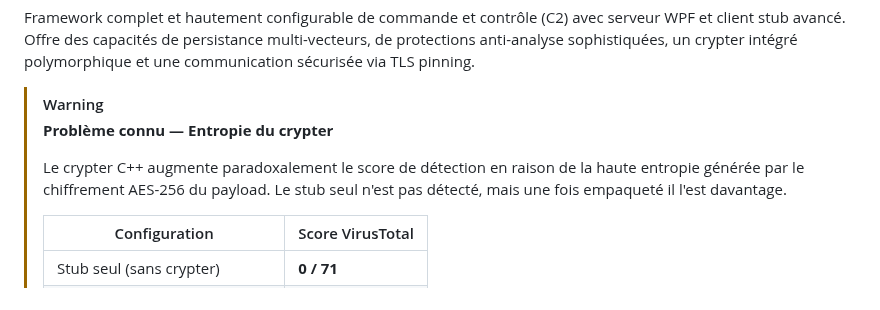
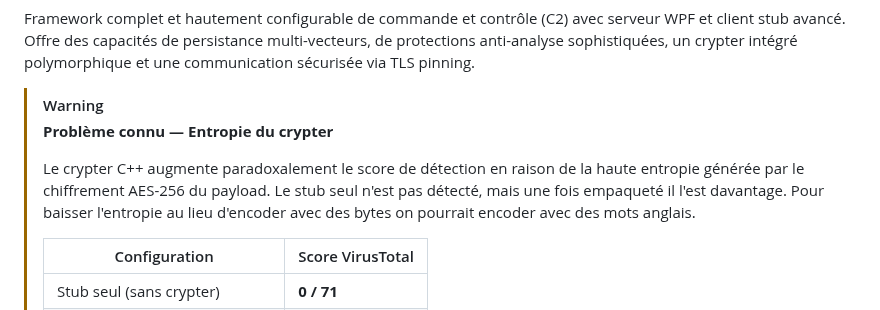
Before and after one commit to SeroSkiid/SeroC2, a Markdown page: README.md, the part around the change. Drawn GitHub-style.

```diff
--- a/README.md
+++ b/README.md
@@ -7,7 +7,7 @@ Framework complet et hautement configurable de commande et contrôle (C2) avec s
 > [!WARNING]
 > **Problème connu — Entropie du crypter**
 >
-> Le crypter C++ augmente paradoxalement le score de détection en raison de la haute entropie générée par le chiffrement AES-256 du payload. Le stub seul n'est pas détecté, mais une fois empaqueté il l'est davantage.
+> Le crypter C++ augmente paradoxalement le score de détection en raison de la haute entropie générée par le chiffrement AES-256 du payload. Le stub seul n'est pas détecté, mais une fois empaqueté il l'est davantage. Pour baisser l'entropie au lieu d'encoder avec des bytes on pourrait encoder avec des mots anglais.
 >
 > | Configuration | Score VirusTotal |
 > |---|---|
```
